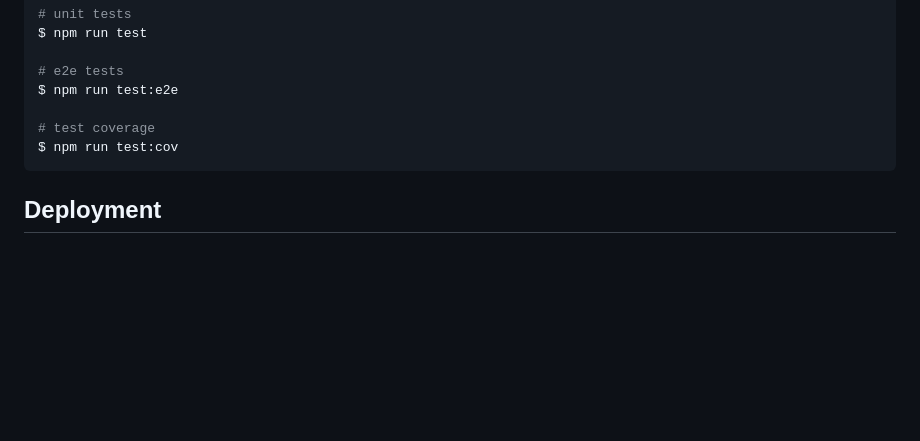
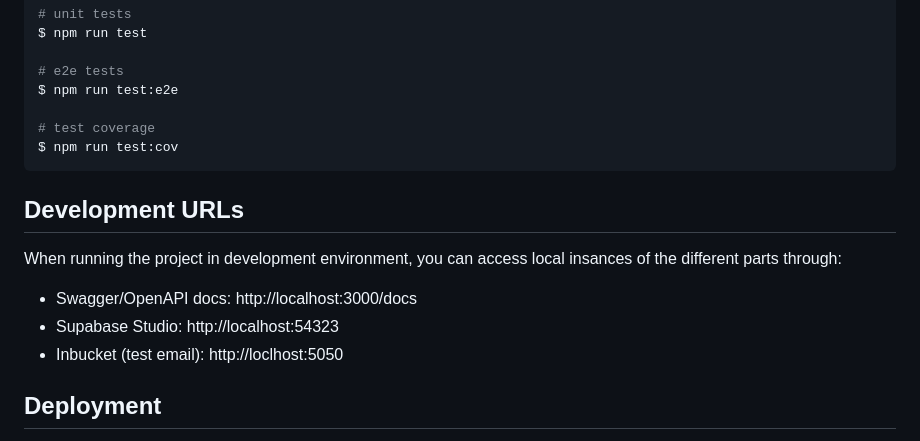
Before and after one commit to openheartmind/WISDOM-Backend-MVP, a Markdown page: README.md, the part around the change. Drawn GitHub-style; blank space fills up the shorter version.

Commit message:
Update README with useful dev setup URLs

````diff
--- a/README.md
+++ b/README.md
@@ -58,6 +58,14 @@ $ npm run test:e2e
 $ npm run test:cov
 ```
 
+## Development URLs
+
+When running the project in development environment, you can access local insances of the different parts through:
+
+- Swagger/OpenAPI docs: http://localhost:3000/docs
+- Supabase Studio: http://localhost:54323
+- Inbucket (test email): http://loclhost:5050
+
 ## Deployment
 
 When you're ready to deploy your NestJS application to production, there are some key steps you can take to ensure it runs as efficiently as possible. Check out the [deployment documentation](https://docs.nestjs.com/deployment) for more information.
````
